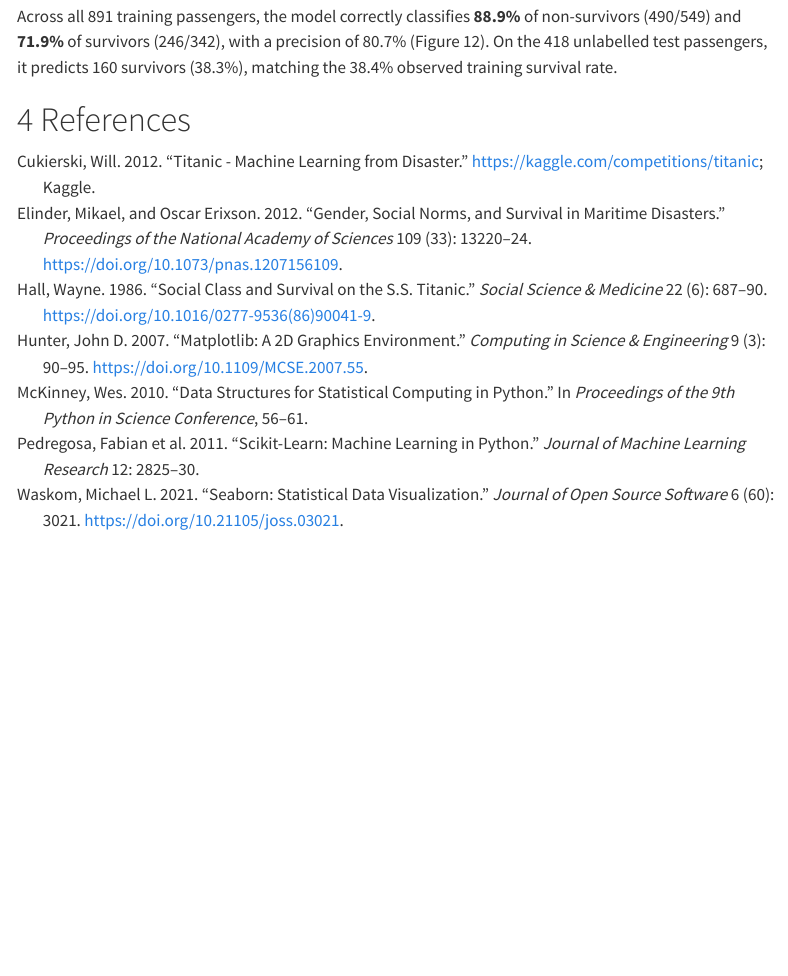
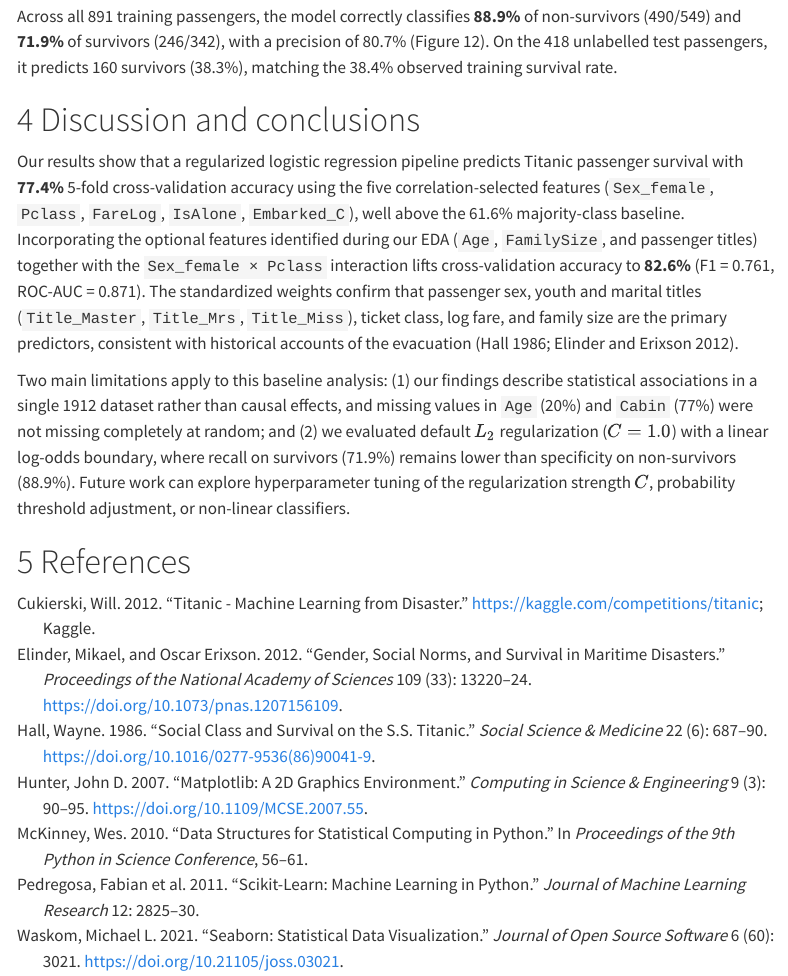
Before and after one commit to UBC-MDS-2026-27/DSCI-522-Group-39-Repository, a Quarto document (analysis/titanic-survival-prediction.qmd): the page in a window 1100 px wide, from 6630 px down. Rendered offline with R 4.5, knitr and Pandoc in place of Quarto, with nearby package versions; menus at the side of the page are left out.

Commit message:
Add discussion, limitations, and conclusions section to report

```diff
--- a/analysis/titanic-survival-prediction.qmd
+++ b/analysis/titanic-survival-prediction.qmd
@@ -902,6 +902,12 @@ plt.show()
 
 Across all 891 training passengers, the model correctly classifies **88.9%** of non-survivors (490/549) and **71.9%** of survivors (246/342), with a precision of 80.7% (Figure 12). On the 418 unlabelled test passengers, it predicts 160 survivors (38.3%), matching the 38.4% observed training survival rate.
 
+# Discussion and conclusions
+
+Our results show that a regularized logistic regression pipeline predicts Titanic passenger survival with **77.4%** 5-fold cross-validation accuracy using the five correlation-selected features (`Sex_female`, `Pclass`, `FareLog`, `IsAlone`, `Embarked_C`), well above the 61.6% majority-class baseline. Incorporating the optional features identified during our EDA (`Age`, `FamilySize`, and passenger titles) together with the `Sex_female × Pclass` interaction lifts cross-validation accuracy to **82.6%** (F1 = 0.761, ROC-AUC = 0.871). The standardized weights confirm that passenger sex, youth and marital titles (`Title_Master`, `Title_Mrs`, `Title_Miss`), ticket class, log fare, and family size are the primary predictors, consistent with historical accounts of the evacuation [@hall1986; @elinder2012].
+
+Two main limitations apply to this baseline analysis: (1) our findings describe statistical associations in a single 1912 dataset rather than causal effects, and missing values in `Age` (20%) and `Cabin` (77%) were not missing completely at random; and (2) we evaluated default $L_2$ regularization ($C = 1.0$) with a linear log-odds boundary, where recall on survivors (71.9%) remains lower than specificity on non-survivors (88.9%). Future work can explore hyperparameter tuning of the regularization strength $C$, probability threshold adjustment, or non-linear classifiers.
+
 # References
 
 ::: {#refs}
```
